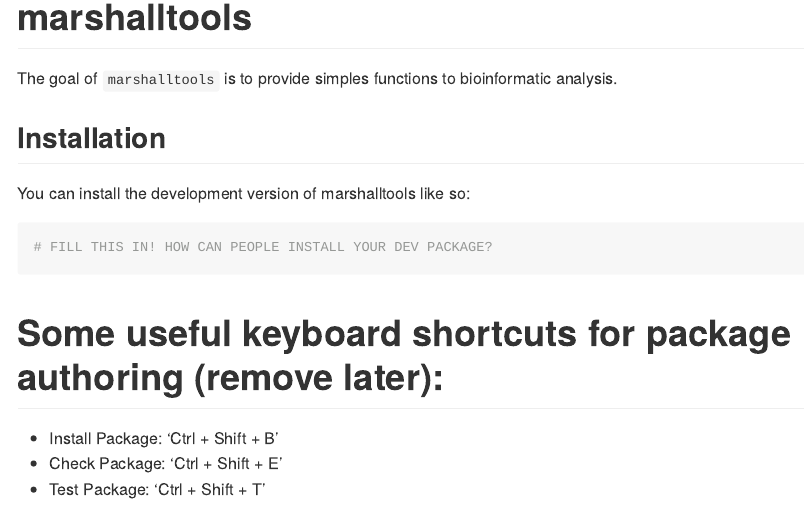
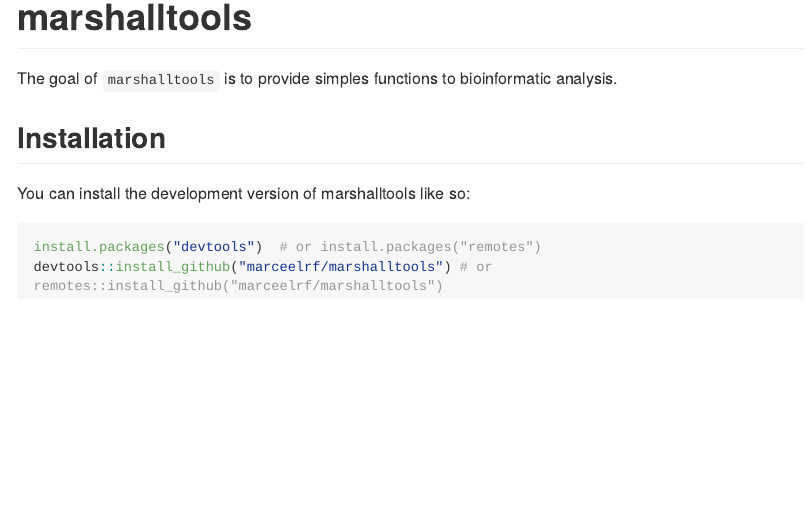
Before and after one commit to marceelrf/marshalltools, an R Markdown document (README.Rmd): the page in a window 1100 px wide, from its top. The pictures show the output file README.md that the author committed with the source, drawn offline in the style of GitHub; long lines of code are wrapped.

Commit message:
new readme

````diff
--- a/README.Rmd
+++ b/README.Rmd
@@ -25,12 +25,6 @@ The goal of `marshalltools` is to provide simples functions to bioinformatic ana
 You can install the development version of marshalltools like so:
 
 ``` r
-# FILL THIS IN! HOW CAN PEOPLE INSTALL YOUR DEV PACKAGE?
+install.packages("devtools")  # or install.packages("remotes")
+devtools::install_github("marceelrf/marshalltools") # or remotes::install_github("marceelrf/marshalltools")
 ```
-
-# Some useful keyboard shortcuts for package authoring (remove later):
-
-
-- Install Package:           'Ctrl + Shift + B'
-- Check Package:             'Ctrl + Shift + E'
-- Test Package:              'Ctrl + Shift + T'
````
Also changed, not shown: README.md.
